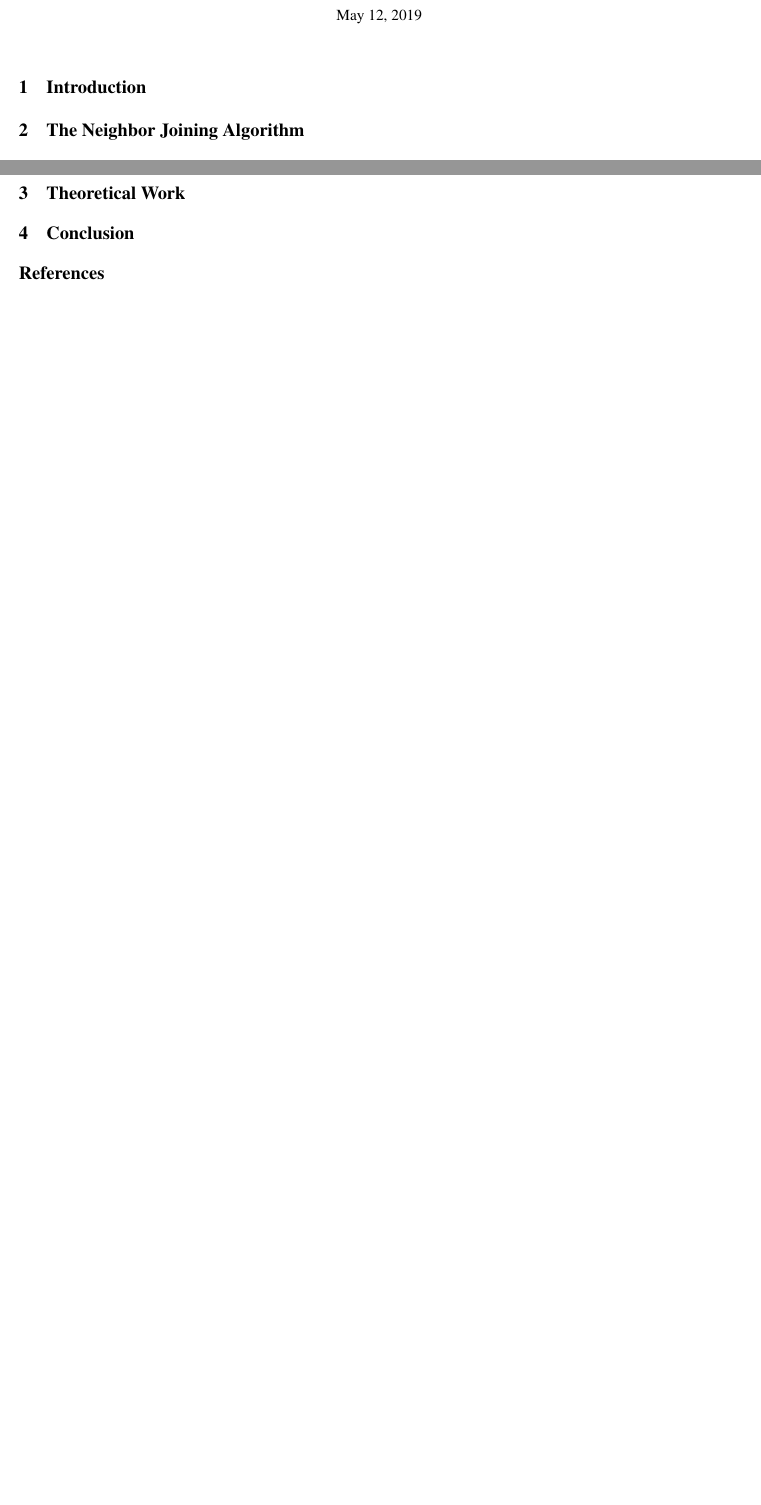
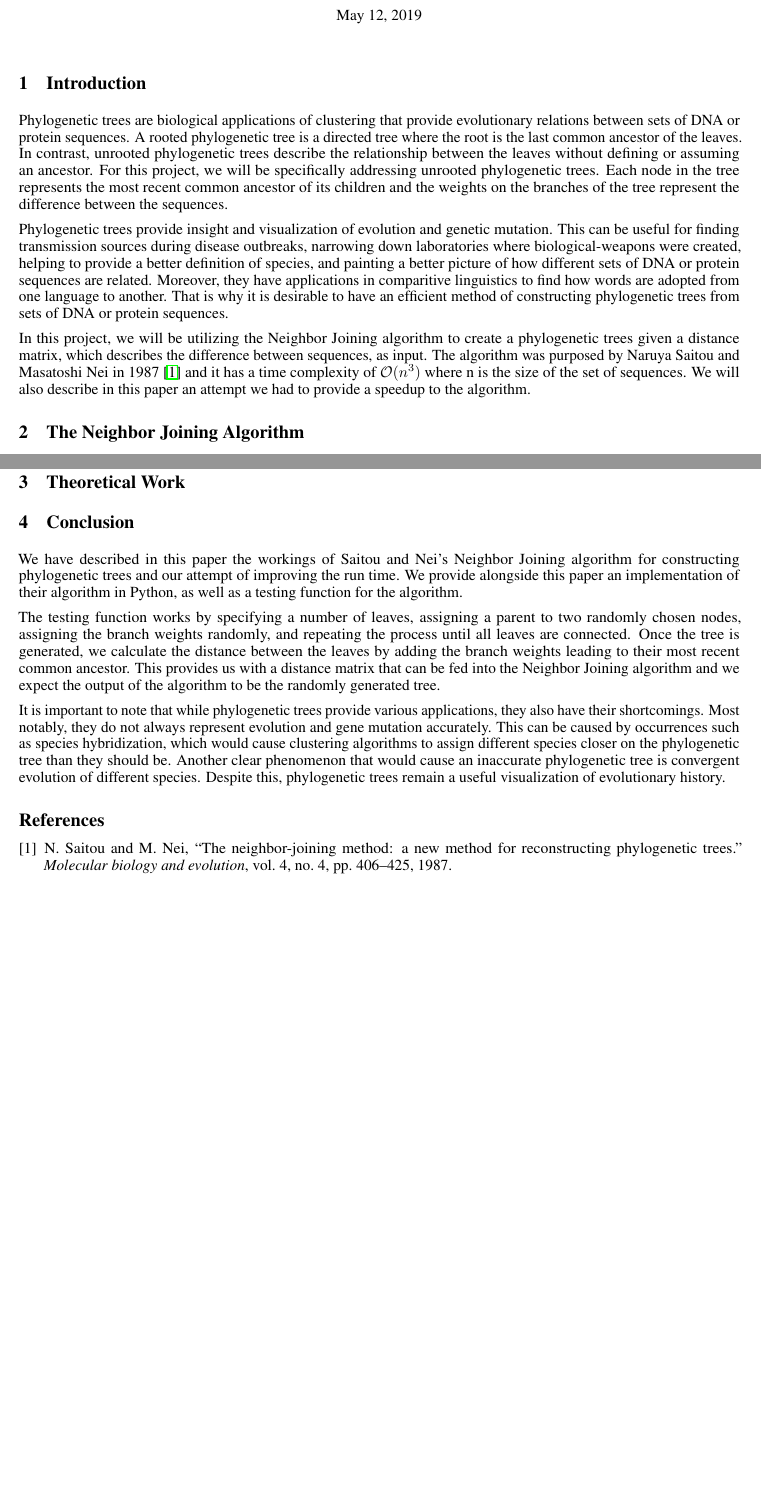
Before and after one commit to hameelas/phylo-trees, a LaTeX document (main.tex, which reads conclusion.tex, introduction.tex): two parts of pages 1 and 2 of 2 before the commit and two parts of pages 1 and 3 of 3 after it, joined at a grey line, cut so that both start at the same text, the shorter picture padded with empty space. Compiled offline with pdfLaTeX.

Commit message:
added functional draft of the intro and conclusion

```diff
--- a/conclusion.tex
+++ b/conclusion.tex
@@ -1 +1,8 @@
 \section{Conclusion}
+
+
+We have described in this paper the workings of Saitou and Nei's Neighbor Joining algorithm for constructing phylogenetic trees and our attempt of improving the run time. We provide alongside this paper an implementation of their algorithm in Python, as well as a testing function for the algorithm.
+
+The testing function works by specifying a number of leaves, assigning a parent to two randomly chosen nodes, assigning the branch weights randomly, and repeating the process until all leaves are connected. Once the tree is generated, we calculate the distance between the leaves by adding the branch weights leading to their most recent common ancestor. This provides us with a distance matrix that can be fed into the Neighbor Joining algorithm and we expect the output of the algorithm to be the randomly generated tree.
+
+It is important to note that while phylogenetic trees provide various applications, they also have their shortcomings. Most notably, they do not always represent evolution and gene mutation accurately. This can be caused by occurrences such as species hybridization, which would cause clustering algorithms to assign different species closer on the phylogenetic tree than they should be. Another clear phenomenon that would cause an inaccurate phylogenetic tree is convergent evolution of different species. Despite this, phylogenetic trees remain a useful visualization of evolutionary history.
--- a/introduction.tex
+++ b/introduction.tex
@@ -1 +1,7 @@
 \section{Introduction}
+
+Phylogenetic trees are biological applications of clustering that provide evolutionary relations between sets of DNA or protein sequences. A rooted phylogenetic tree is a directed tree where the root is the last common ancestor of the leaves. In contrast, unrooted phylogenetic trees describe the relationship between the leaves without defining or assuming an ancestor. For this project, we will be specifically addressing unrooted phylogenetic trees. Each node in the tree represents the most recent common ancestor of its children and the weights on the branches of the tree represent the difference between the sequences.
+
+Phylogenetic trees provide insight and visualization of evolution and genetic mutation. This can be useful for finding transmission sources during disease outbreaks, narrowing down laboratories where biological-weapons were created, helping to provide a better definition of species, and painting a better picture of how different sets of DNA or protein sequences are related. Moreover, they have applications in comparitive linguistics to find how words are adopted from one language to another. That is why it is desirable to have an efficient method of constructing phylogenetic trees from sets of DNA or protein sequences.
+
+In this project, we will be utilizing the Neighbor Joining algorithm to create a phylogenetic trees given a distance matrix, which describes the difference between sequences, as input. The algorithm was purposed by Naruya Saitou and Masatoshi Nei in 1987 \cite{saitou1987neighbor} and it has a time complexity of $\mathcal{O}(n^3)$ where n is the size of the set of sequences. We will also describe in this paper an attempt we had to provide a speedup to the algorithm.
```
Also changed, not shown: joining.tex (+1 -1 lines), references.bib (+9 -0 lines).
